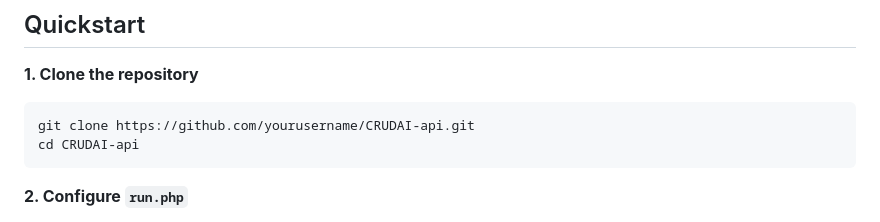
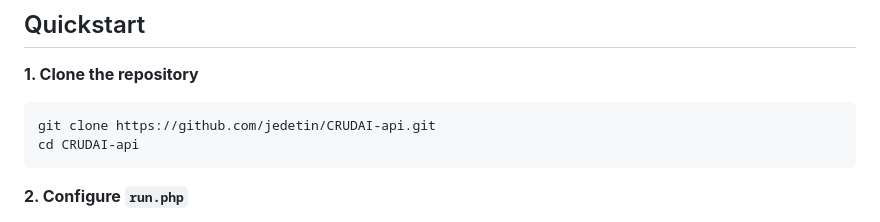
Before and after one commit to jedetin/crudai, a Markdown page: README.md, the part around the change. Drawn GitHub-style.

Commit message:
Update repository URL in README

````diff
--- a/README.md
+++ b/README.md
@@ -60,7 +60,7 @@ No Composer. No external dependencies.
 **1. Clone the repository**
 
 ```bash
-git clone https://github.com/yourusername/CRUDAI-api.git
+git clone https://github.com/jedetin/CRUDAI-api.git
 cd CRUDAI-api
 ```
 
````
